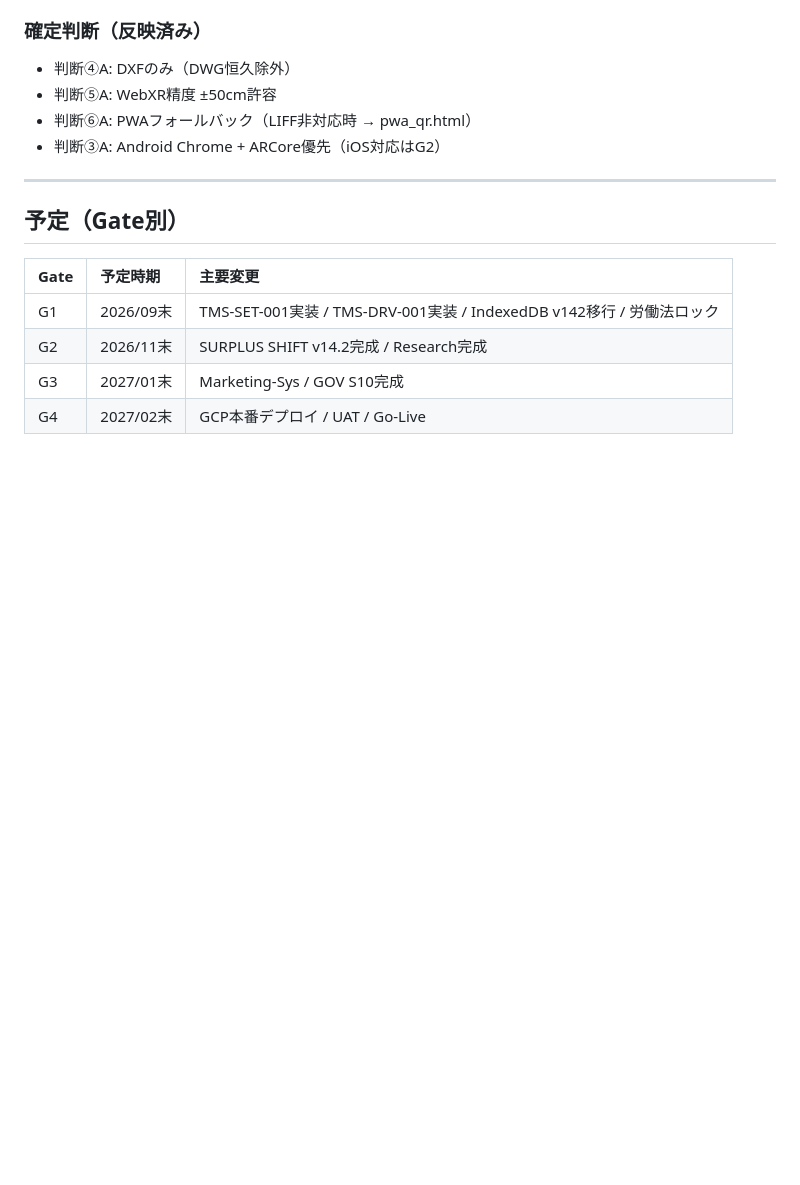
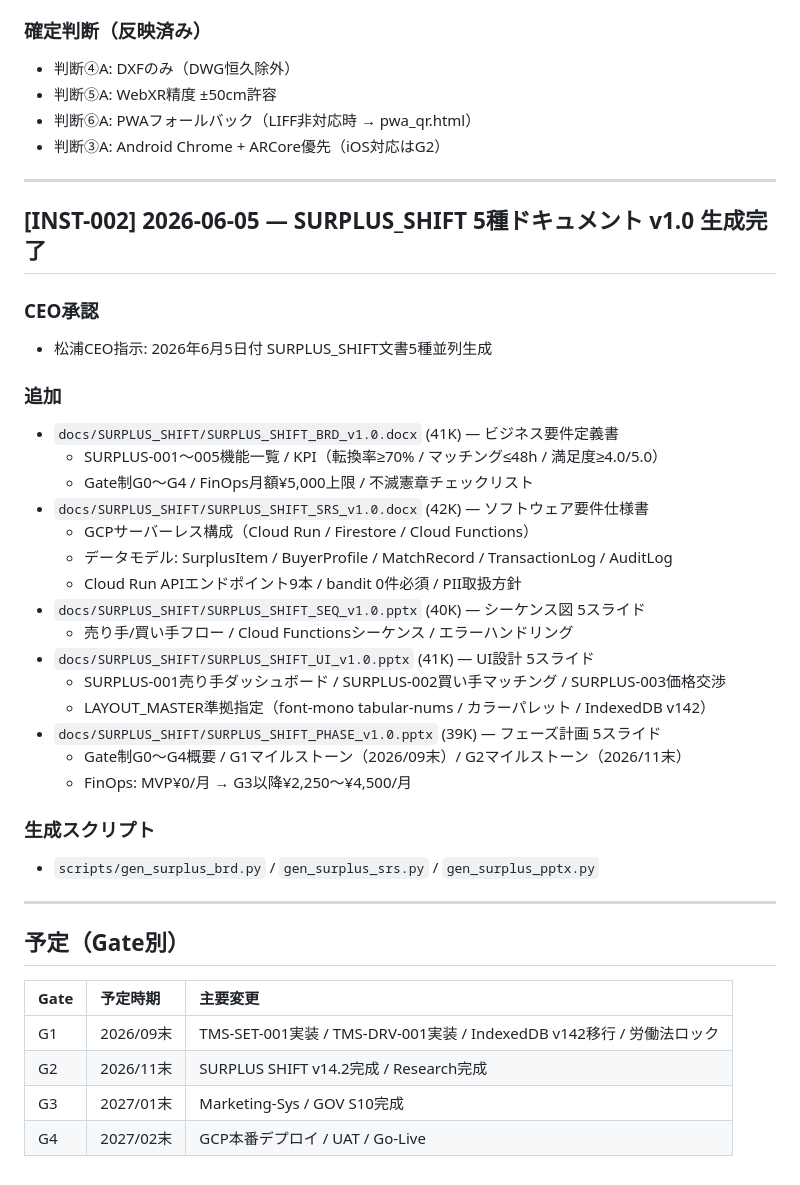
Before and after one commit to manabu-matsuura-niceeze/niceeze-legal, a Markdown page: docs/handover/CHANGELOG_JA.md, the part around the change. GitHub-like rendering; blank space fills up the shorter version.

Commit message:
docs: CHANGELOG_JA.md INST-002エントリ追加
SURPLUS_SHIFT 5種ドキュメント完結を記録。

https://claude.ai/code/session_01BDqaCt3hiuc5MkzkXQqeEN

```diff
--- a/docs/handover/CHANGELOG_JA.md
+++ b/docs/handover/CHANGELOG_JA.md
@@ -292,6 +292,33 @@ CEO判断：要 / 不要
 
 ---
 
+## [INST-002] 2026-06-05 — SURPLUS_SHIFT 5種ドキュメント v1.0 生成完了
+
+### CEO承認
+- 松浦CEO指示: 2026年6月5日付 SURPLUS_SHIFT文書5種並列生成
+
+### 追加
+- `docs/SURPLUS_SHIFT/SURPLUS_SHIFT_BRD_v1.0.docx` (41K) — ビジネス要件定義書
+  - SURPLUS-001〜005機能一覧 / KPI（転換率≥70% / マッチング≤48h / 満足度≥4.0/5.0）
+  - Gate制G0〜G4 / FinOps月額¥5,000上限 / 不滅憲章チェックリスト
+- `docs/SURPLUS_SHIFT/SURPLUS_SHIFT_SRS_v1.0.docx` (42K) — ソフトウェア要件仕様書
+  - GCPサーバーレス構成（Cloud Run / Firestore / Cloud Functions）
+  - データモデル: SurplusItem / BuyerProfile / MatchRecord / TransactionLog / AuditLog
+  - Cloud Run APIエンドポイント9本 / bandit 0件必須 / PII取扱方針
+- `docs/SURPLUS_SHIFT/SURPLUS_SHIFT_SEQ_v1.0.pptx` (40K) — シーケンス図 5スライド
+  - 売り手/買い手フロー / Cloud Functionsシーケンス / エラーハンドリング
+- `docs/SURPLUS_SHIFT/SURPLUS_SHIFT_UI_v1.0.pptx` (41K) — UI設計 5スライド
+  - SURPLUS-001売り手ダッシュボード / SURPLUS-002買い手マッチング / SURPLUS-003価格交渉
+  - LAYOUT_MASTER準拠指定（font-mono tabular-nums / カラーパレット / IndexedDB v142）
+- `docs/SURPLUS_SHIFT/SURPLUS_SHIFT_PHASE_v1.0.pptx` (39K) — フェーズ計画 5スライド
+  - Gate制G0〜G4概要 / G1マイルストーン（2026/09末）/ G2マイルストーン（2026/11末）
+  - FinOps: MVP¥0/月 → G3以降¥2,250〜¥4,500/月
+
+### 生成スクリプト
+- `scripts/gen_surplus_brd.py` / `gen_surplus_srs.py` / `gen_surplus_pptx.py`
+
+---
+
 ## 予定（Gate別）
 
 | Gate | 予定時期 | 主要変更 |
```
